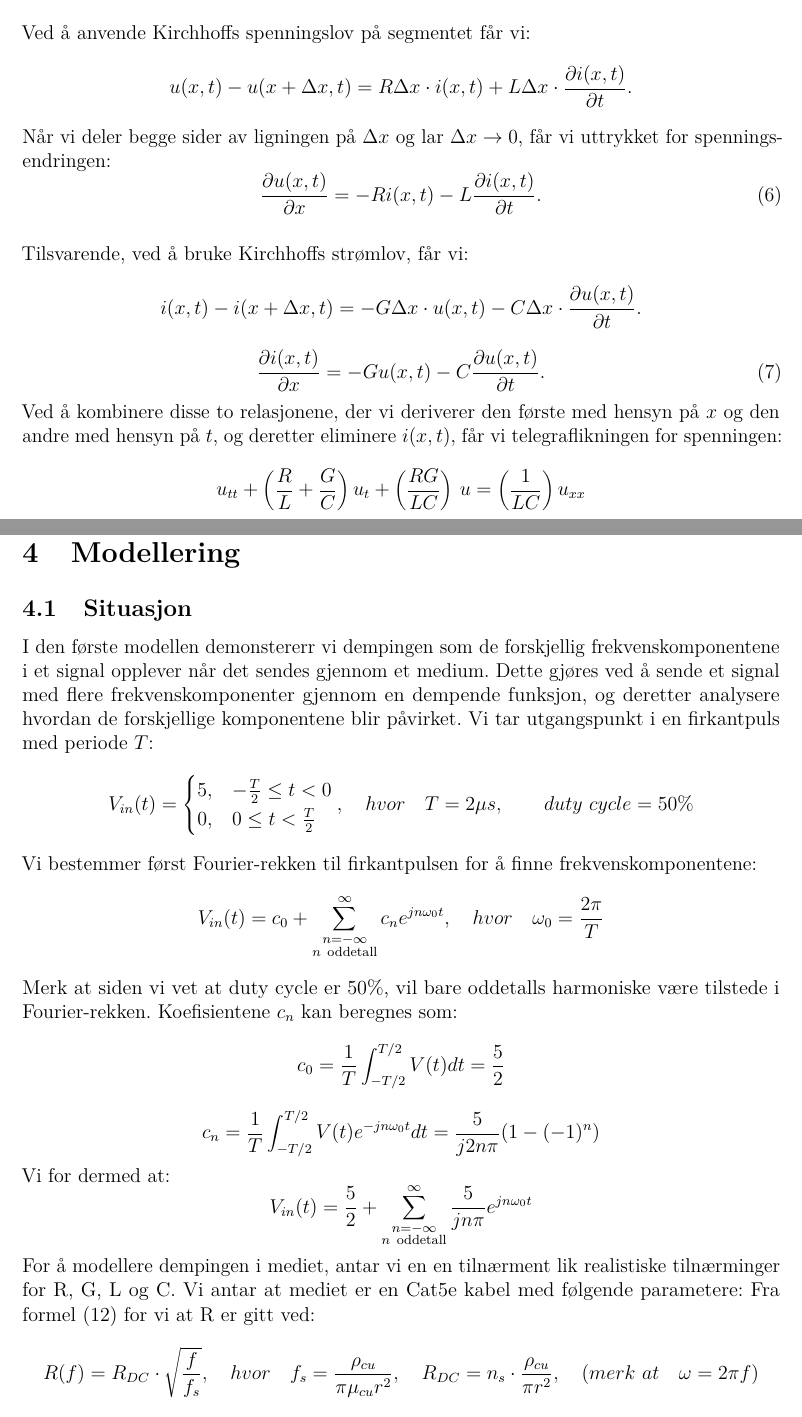
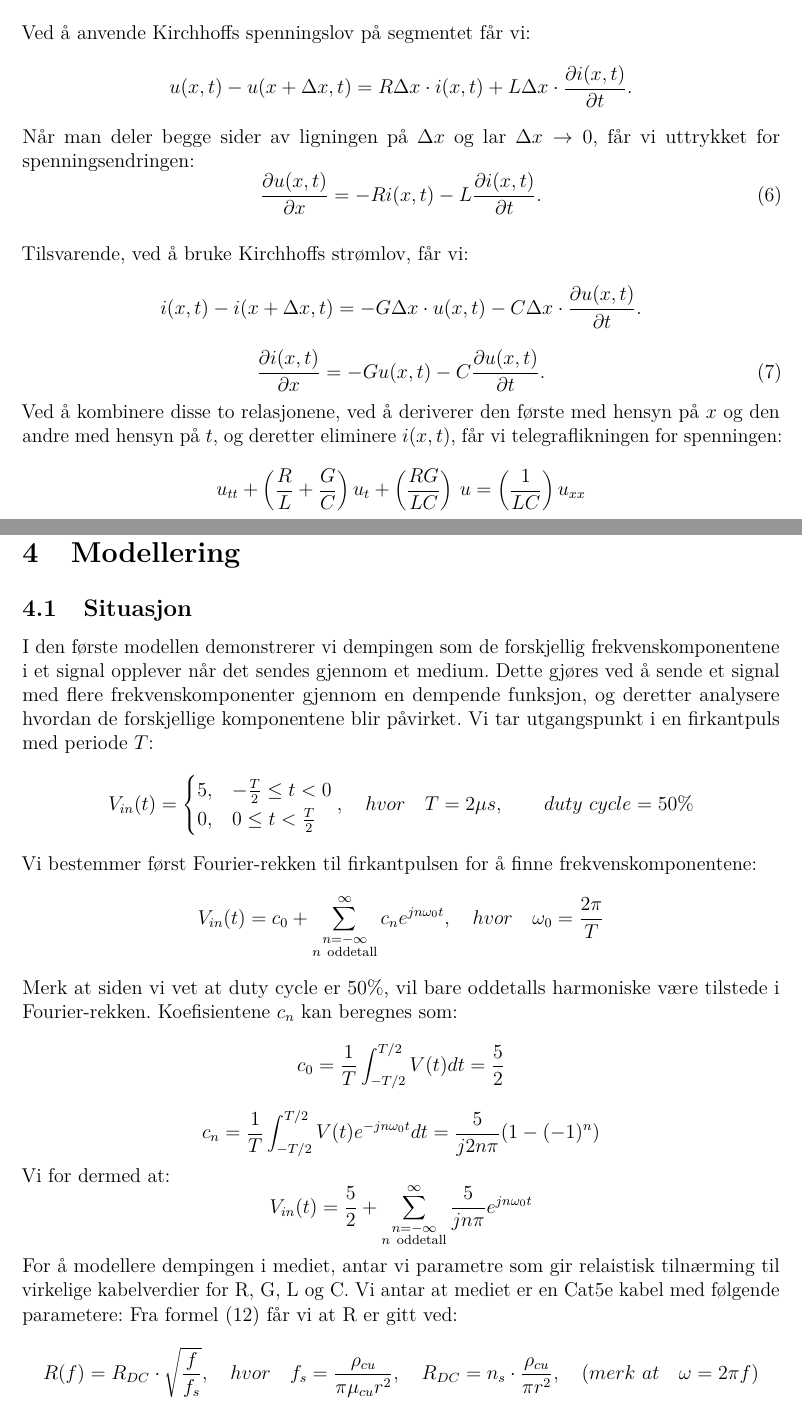
Before and after one commit to Yonatan1717/MM2-telegrafi, a LaTeX document (Lab1/main.tex, which reads Lab1/sections/modellering.tex, Lab1/sections/teori.tex): two parts of pages 9 and 18 of 32, joined at a grey line, cut so that both start at the same text. Compiled offline with pdfLaTeX.

Commit message:
flere små feilrettinger

```diff
--- a/Lab1/sections/modellering.tex
+++ b/Lab1/sections/modellering.tex
@@ -1,6 +1,6 @@
 \section{Modellering}
 \subsection{Situasjon}
-I den første modellen demonstererr vi dempingen som de forskjellig frekvenskomponentene i et signal opplever når det sendes gjennom et medium. Dette gjøres ved å sende et signal med flere frekvenskomponenter gjennom en dempende funksjon, og deretter analysere hvordan de forskjellige komponentene blir påvirket.
+I den første modellen demonstrerer vi dempingen som de forskjellig frekvenskomponentene i et signal opplever når det sendes gjennom et medium. Dette gjøres ved å sende et signal med flere frekvenskomponenter gjennom en dempende funksjon, og deretter analysere hvordan de forskjellige komponentene blir påvirket.
 Vi tar utgangspunkt i en firkantpuls med periode $T$:
 \[
     V_{in}(t) = \begin{cases}
@@ -24,9 +24,9 @@ Vi for dermed at:
 \[
     V_{in}(t) = \frac{5}{2} + \sum_{\substack{n=-\infty\\ n\ \text{oddetall}}}^{\infty} \frac{5}{j n \pi} e^{j n \omega_0 t}
 \]
-For å modellere dempingen i mediet, antar vi en en tilnærment lik realistiske tilnærminger for R, G, L og C.
+For å modellere dempingen i mediet, antar vi parametre som gir relaistisk tilnærming til virkelige kabelverdier for R, G, L og C.
 Vi antar at mediet er en Cat5e kabel med følgende parametere:
-Fra formel \eqref{eq:skin-effekt} for vi at R er gitt ved:
+Fra formel \eqref{eq:skin-effekt} får vi at R er gitt ved:
 \[
     R(f) = R_{DC} \cdot \sqrt{\frac{f}{f_{s}}}, \quad hvor \quad f_{s} = \frac{\rho_{cu}}{\pi \mu_{cu} r^2}, \quad R_{DC} = n_s \cdot \frac{\rho_{cu}}{\pi r^2}, \quad (merk\ at \quad \omega = 2\pi f)
 \]
--- a/Lab1/sections/teori.tex
+++ b/Lab1/sections/teori.tex
@@ -105,7 +105,7 @@ Ved å anvende Kirchhoffs spenningslov på segmentet får vi:
 \[
     u(x,t) - u(x+\Delta x,t) = R \Delta x \cdot i(x,t) + L \Delta x \cdot \frac{\partial i(x,t)}{\partial t} .
 \]
-Når vi deler begge sider av ligningen på $\Delta x$ og lar $\Delta x \to 0$, får vi uttrykket for spenningsendringen:
+Når man deler begge sider av ligningen på $\Delta x$ og lar $\Delta x \to 0$, får vi uttrykket for spenningsendringen:
 \begin{equation}
     \frac{\partial u(x,t)}{\partial x} = -R i(x,t) - L \frac{\partial i(x,t)}{\partial t}.
     \label{eq:KVL}
@@ -118,7 +118,7 @@ Når vi deler begge sider av ligningen på $\Delta x$ og lar $\Delta x \to 0$, f
     \frac{\partial i(x,t)}{\partial x} = -G u(x,t) - C \frac{\partial u(x,t)}{\partial t}.
     \label{eq:KCL}
 \end{equation}
-Ved å kombinere disse to relasjonene, der vi deriverer den første med hensyn på $x$ og den andre med hensyn på $t$, og deretter eliminere $i(x,t)$, får vi telegraflikningen for spenningen:
+Ved å kombinere disse to relasjonene, ved å deriverer den første med hensyn på $x$ og den andre med hensyn på $t$, og deretter eliminere $i(x,t)$, får vi telegraflikningen for spenningen:
 \[
     u_{tt} + \left(\frac{R}{L} + \frac{G}{C}\right)u_t + \left(\frac{RG}{LC}\right)\,u = \left(\frac{1}{LC}\right) u_{xx}
 \]
```
Also changed, not shown: Lab1/sections/metode.tex (+3 -3 lines), Lab1/sections/modellering.tex (4 more changed lines), Lab1/sections/teori.tex (2 more changed lines).
